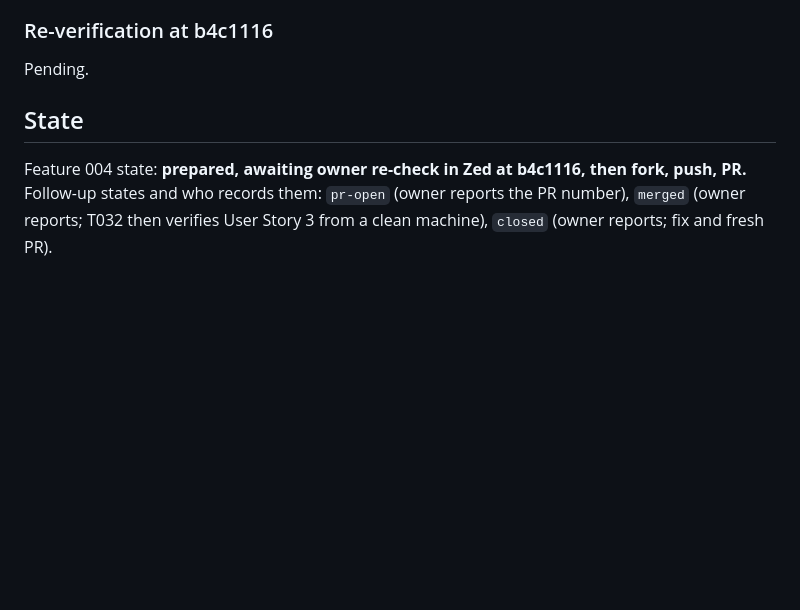
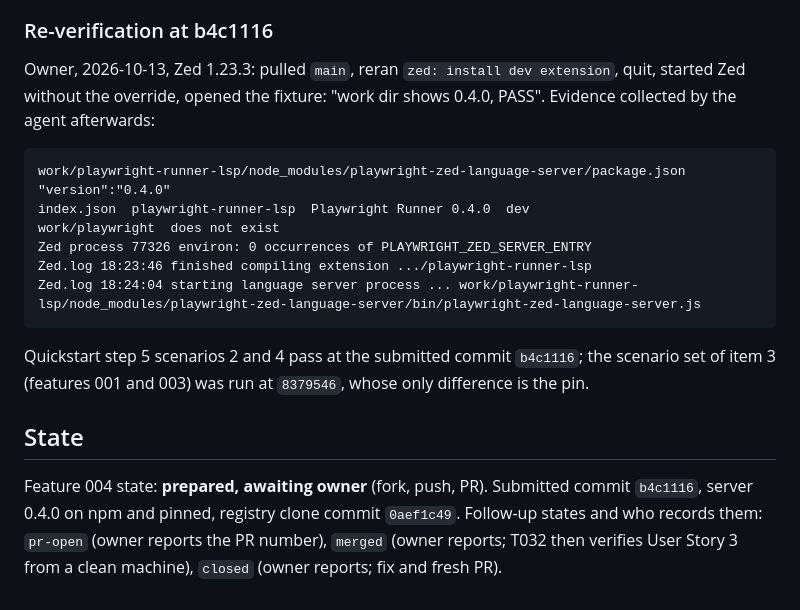
Before and after one commit to radekBednarik/playwright-zed, a Markdown page: specs/004-zed-registry-submission/verification.md, the part around the change. Rendered like a GitHub page; blank space fills up the shorter version.

Commit message:
docs: feature 004 re-verification at b4c1116 passed; state prepared
Co-Authored-By: Claude Fable 5.1 <noreply@anthropic.com>

````diff
--- a/specs/004-zed-registry-submission/verification.md
+++ b/specs/004-zed-registry-submission/verification.md
@@ -293,10 +293,25 @@ at the exact submitted commit, so quickstart step 5 scenarios 2 and 4 are re-run
 
 ### Re-verification at b4c1116
 
-Pending.
+Owner, 2026-10-13, Zed 1.23.3: pulled `main`, reran `zed: install dev extension`, quit, started
+Zed without the override, opened the fixture: "work dir shows 0.4.0, PASS". Evidence collected
+by the agent afterwards:
+
+```text
+work/playwright-runner-lsp/node_modules/playwright-zed-language-server/package.json  "version":"0.4.0"
+index.json  playwright-runner-lsp  Playwright Runner 0.4.0  dev
+work/playwright  does not exist
+Zed process 77326 environ: 0 occurrences of PLAYWRIGHT_ZED_SERVER_ENTRY
+Zed.log 18:23:46 finished compiling extension .../playwright-runner-lsp
+Zed.log 18:24:04 starting language server process ... work/playwright-runner-lsp/node_modules/playwright-zed-language-server/bin/playwright-zed-language-server.js
+```
+
+Quickstart step 5 scenarios 2 and 4 pass at the submitted commit `b4c1116`; the scenario
+set of item 3 (features 001 and 003) was run at `8379546`, whose only difference is the pin.
 
 ## State
 
-Feature 004 state: **prepared, awaiting owner re-check in Zed at b4c1116, then fork, push, PR.** Follow-up states and who
+Feature 004 state: **prepared, awaiting owner** (fork, push, PR). Submitted commit `b4c1116`,
+server 0.4.0 on npm and pinned, registry clone commit `0aef1c49`. Follow-up states and who
 records them: `pr-open` (owner reports the PR number), `merged` (owner reports; T032 then
 verifies User Story 3 from a clean machine), `closed` (owner reports; fix and fresh PR).
````
Also changed, not shown: .claude/memory/playwright-zed-project.md (+4 -3 lines), specs/004-zed-registry-submission/owner-handover.md (+2 -2 lines).
